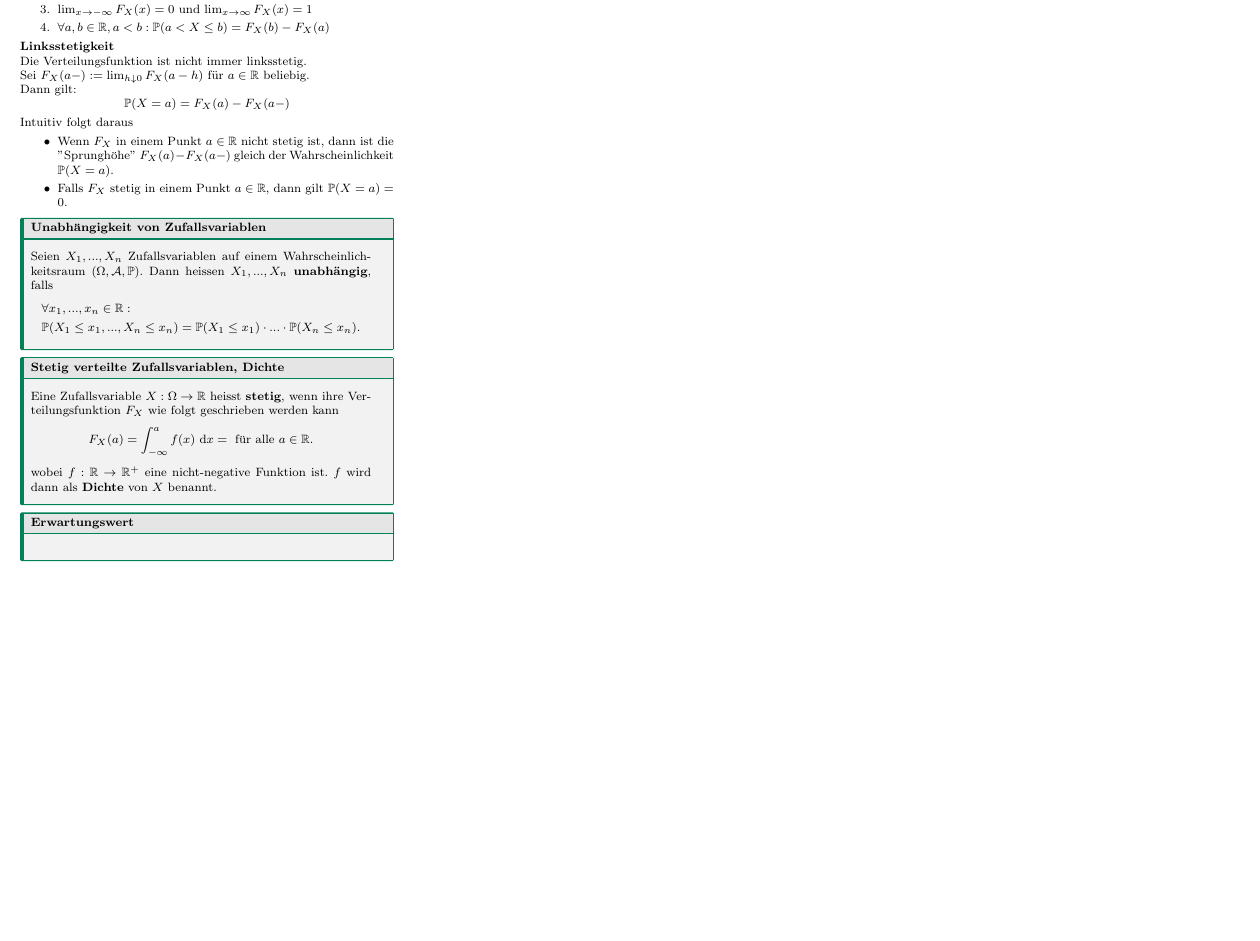
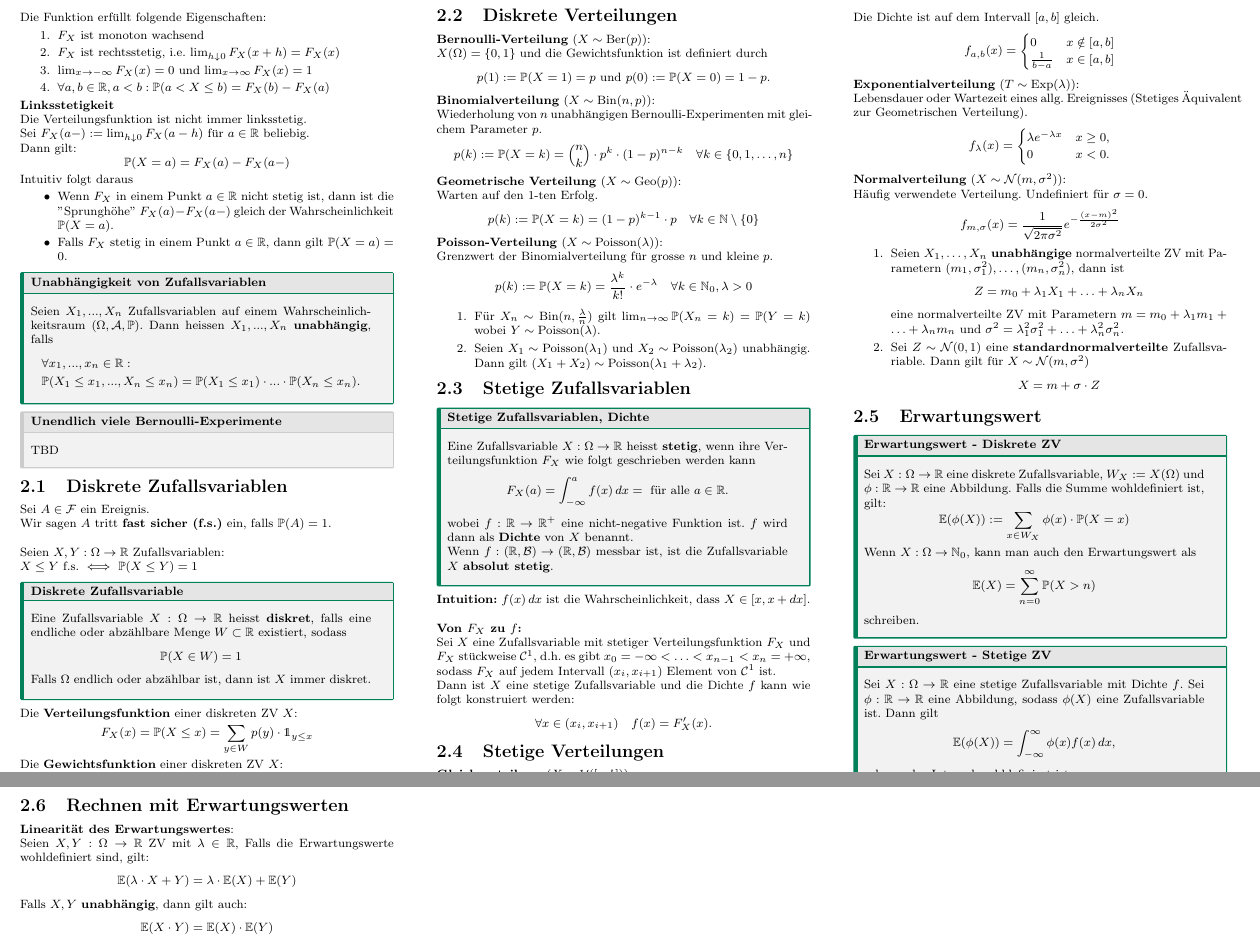
Before and after one commit to nwehrli/Wahrscheinlichkeit_und_Statistik, a LaTeX document (WuS.tex, which reads defaultcheatsheetstyle.sty, sections/Zufallsvariablen.tex): part of page 2 of 2 before the commit and two parts of pages 2 and 3 of 3 after it, the two joined at a grey line, cut at the place of the change, the shorter picture padded with empty space. Compiled offline with pdfLaTeX.

Commit message:
Till Section 2.5

```diff
--- a/defaultcheatsheetstyle.sty
+++ b/defaultcheatsheetstyle.sty
@@ -95,7 +95,7 @@
 \def\Q{\mathbb{Q}}
 \def\N{\mathbb{N}}
 \def\X{\underline{\overline{X}}}
-\def\dx{\text{ d}x}
+\def\dx{\mathop{dx}}
 \def\Pset{\mathcal{P}}
 \def\P{\mathbb{P}}
 \def\A{\mathcal{A}}
--- a/sections/Zufallsvariablen.tex
+++ b/sections/Zufallsvariablen.tex
@@ -45,15 +45,109 @@ Intuitiv folgt daraus
     \end{align*}
 \end{mainbox}
 
+\begin{subbox}{Unendlich viele Bernoulli-Experimente}
+    TBD
+\end{subbox}
+
+\subsection{Diskrete Zufallsvariablen}
+Sei $A \in \F$ ein Ereignis. \\
+Wir sagen $A$ tritt \textbf{fast sicher (f.s.)} ein, falls $\P(A)= 1$.
+\\ \\
+Seien $X, Y: \Omega \to \R$ Zufallsvariablen: \\$X \leq Y$ f.s. $\iff$ $\P(X \leq Y)=1$
 
 
+\begin{mainbox}{Diskrete Zufallsvariable}
+    Eine Zufallsvariable $X: \Omega \to \R$ heisst \textbf{diskret}, falls eine endliche oder abzählbare Menge $W \subset \R$ existiert, sodass
+    $$\P(X \in W) = 1$$
+    Falls $\Omega$ endlich oder abzählbar ist, dann ist $X$ immer diskret.
+\end{mainbox}
+Die \textbf{Verteilungsfunktion} einer diskreten ZV $X$: $$F_X(x)= \P(X \leq x)= \sum_{y\in W}p(y)\cdot \mathds{1}_{y\leq x}$$
+Die \textbf{Gewichtsfunktion} einer diskreten ZV $X$: $$\forall x \in X(\Omega): p(x)= \P(X=x) \text{ wobei} \sum_{x \in X(\Omega)}p(x)= 1$$
 
-\begin{mainbox}{Stetig verteilte Zufallsvariablen, Dichte}
+\subsection{Diskrete Verteilungen}
+\textbf{Bernoulli-Verteilung} ($X \sim \text{Ber}(p)$):
+
+$X(\Omega)= \{0, 1\}$ und die Gewichtsfunktion ist definiert durch
+$$p(1):= \P(X = 1) = p \text{ und } p(0):=\P(X = 0) = 1 - p.$$
+\textbf{Binomialverteilung} ($X \sim \text{Bin}(n, p)$):
+
+Wiederholung von $n$ unabhängigen Bernoulli-Experimenten mit gleichem Parameter $p$.
+$$p(k):= \P(X = k) = \binom{n}{k} \cdot p^k \cdot (1-p)^{n-k} \quad \forall k \in \{0,1,\ldots, n\}$$
+\textbf{Geometrische Verteilung} ($X \sim \text{Geo}(p)$):
+
+Warten auf den $1$-ten Erfolg.
+$$p(k):= \P(X = k) = (1-p)^{k-1}\cdot p \quad \forall k \in \N\setminus\{0\}$$
+\textbf{Poisson-Verteilung} ($X \sim \text{Poisson}(\lambda)$):
+
+Grenzwert der Binomialverteilung für grosse $n$ und kleine $p$.
+$$p(k) := \P(X = k) = \frac{\lambda^k}{k!}\cdot e^{-\lambda} \quad \forall k \in \N_0, \lambda > 0$$
+\begin{enumerate}
+    \item Für $X_n \sim \text{Bin}(n, \frac{\lambda}{n})$ gilt $\lim_{n \to \infty}\P(X_n = k) = \P(Y = k)$ wobei $Y \sim \text{Poisson}(\lambda)$.
+    \item Seien $X_1 \sim \text{Poisson}(\lambda_1)$ und $X_2 \sim \text{Poisson}(\lambda_2)$ unabhängig. Dann gilt $(X_1 + X_2) \sim \text{Poisson}(\lambda_1 +\lambda_2)$.
+\end{enumerate}
+
+\subsection{Stetige Zufallsvariablen}
+\begin{mainbox}{Stetige Zufallsvariablen, Dichte}
     Eine Zufallsvariable $X: \Omega \to \R$ heisst \textbf{stetig}, wenn ihre Verteilungsfunktion $F_X$ wie folgt geschrieben werden kann
     $$F_X(a) = \int_{-\infty}^{a}f(x)\dx = \text{ für alle }a \in \R.$$
-    wobei $f: \R \to \R^+$ eine nicht-negative Funktion ist. $f$ wird dann als \textbf{Dichte} von $X$ benannt.
+    wobei $f: \R \to \R^+$ eine nicht-negative Funktion ist. $f$ wird dann als \textbf{Dichte} von $X$ benannt.\\
+    Wenn $f: (\R, \mathcal{B}) \to (\R, \mathcal{B})$ messbar ist, ist die Zufallsvariable $X$ \textbf{absolut stetig}.
+\end{mainbox}
+\textbf{Intuition:} $f(x)\dx$ ist die Wahrscheinlichkeit, dass $X \in [x, x + \dx]$.
+\\ \\
+\textbf{Von $F_X$ zu $f$:}
+
+Sei $X$ eine Zufallsvariable mit stetiger Verteilungsfunktion $F_X$ und $F_X$ stückweise $\mathcal{C}^1$, d.h. es gibt $x_0 = - \infty < \ldots < x_{n-1} < x_n = +\infty$, sodass $F_X$ auf jedem Intervall $(x_i, x_{i+1})$ Element von $\mathcal{C}^1$ ist.
+
+Dann ist $X$ eine stetige Zufallsvariable und die Dichte $f$ kann wie folgt konstruiert werden:
+$$\forall x \in (x_i, x_{i+1}) \quad f(x) = F'_X(x).$$
+
+\subsection{Stetige Verteilungen}
+\textbf{Gleichverteilung} ($X \sim \mathcal{U}([a,b])$):
+
+Die Dichte ist auf dem Intervall $[a, b]$ gleich.
+$$f_{a,b}(x) = \begin{cases}
+    0 & x \notin [a,b]\\
+    \frac{1}{b-a} & x \in [a,b]
+\end{cases}$$
+\textbf{Exponentialverteilung} ($T \sim \text{Exp}(\lambda)$):
+
+Lebensdauer oder Wartezeit eines allg. Ereignisses (Stetiges Äquivalent zur Geometrischen Verteilung).
+$$f_\lambda(x) = \begin{cases}
+    \lambda e^{-\lambda x} & x \ge 0,\\
+    0 & x < 0.
+\end{cases}$$
+\textbf{Normalverteilung} ($X \sim \mathcal{N}(m, \sigma^2)$):
+
+Häufig verwendete Verteilung. Undefiniert für $\sigma = 0$.
+$$f_{m, \sigma}(x) = \frac{1}{\sqrt{2\pi\sigma^2}}e^{-\frac{(x-m)^2}{2\sigma^2}}$$
+\begin{enumerate}
+    \item Seien $X_1, \ldots, X_n$ \textbf{unabhängige} normalverteilte ZV mit Parametern $(m_1,\sigma_1^2), \ldots, (m_n, \sigma_n^2)$, dann ist
+    $$Z = m_0 + \lambda_1 X_1 + \ldots + \lambda_n X_n$$
+    eine normalverteilte ZV mit Parametern $m = m_0 + \lambda_1 m_1 + \ldots + \lambda_n m_n$ und $\sigma^2 = \lambda_1^2 \sigma_1^2 + \ldots + \lambda_n^2 \sigma_n^2$.
+    \item Sei $Z \sim \mathcal{N}(0,1)$ eine \textbf{standardnormalverteilte} Zufallsvariable. Dann gilt für $X \sim \mathcal{N}(m, \sigma^2)$
+    $$X = m + \sigma \cdot Z$$
+\end{enumerate}
+
+\subsection{Erwartungswert}
+\begin{mainbox}{Erwartungswert - Diskrete ZV}
+    Sei $X: \Omega \to \R$ eine diskrete Zufallsvariable, $W_X := X(\Omega)$ und $\phi: \R \to \R$ eine Abbildung. Falls die Summe wohldefiniert ist, gilt:
+    $$\mathbb{E}(\phi(X)) := \sum_{x \in W_X} \phi(x) \cdot \P(X = x)$$
+    Wenn $X: \Omega \to \N_0$, kann man auch den Erwartungswert als
+    $$\mathbb{E}(X) = \sum_{n = 0}^{\infty}\P(X > n)$$
+    schreiben.
+\end{mainbox}
+\begin{mainbox}{Erwartungswert - Stetige ZV}
+    Sei $X: \Omega \to \R$ eine stetige Zufallsvariable mit Dichte $f$. Sei $\phi: \R \to \R$ eine Abbildung, sodass $\phi(X)$ eine Zufallsvariable ist. Dann gilt
+    $$\mathbb{E}(\phi(X))= \int_{-\infty}^\infty \phi(x)f(x)\dx,$$
+    solange das Integral wohldefiniert ist.
 \end{mainbox}
 
-\begin{mainbox}{Erwartungswert}
+\subsection{Rechnen mit Erwartungswerten}
+\textbf{Linearität des Erwartungswertes}:
 
-\end{mainbox}
+Seien $X, Y: \Omega \to \R$ ZV mit $\lambda \in \R$, Falls die Erwartungswerte wohldefiniert sind, gilt:
+$$\mathbb{E}(\lambda \cdot X + Y) = \lambda \cdot \mathbb{E}(X) + \mathbb{E}(Y)$$
+
+Falls $X, Y$ \textbf{unabhängig}, dann gilt auch:
+$$\mathbb{E}(X \cdot Y) = \mathbb{E}(X) \cdot \mathbb{E}(Y)$$
```
Also changed, not shown: WuS.pdf, 6 other files.
